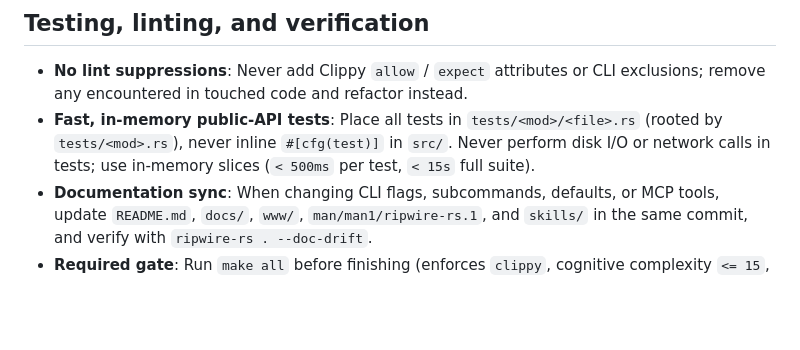
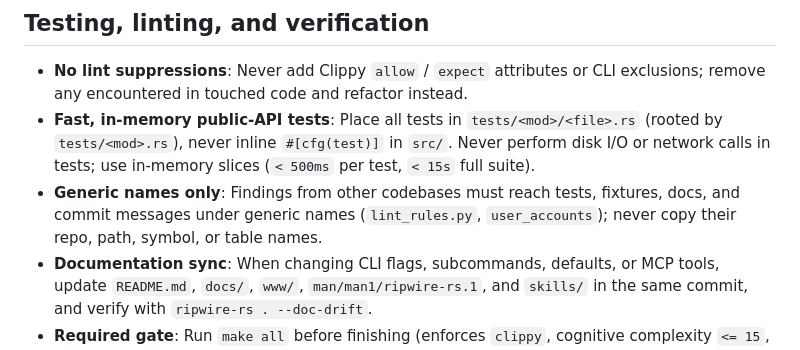
Before and after one commit to agent-memory-atlas-archive/casonadams--ripwire-rs, a Markdown page: AGENTS.md, the part around the change. GitHub-like rendering; blank space fills up the shorter version.

Commit message:
docs(agents): require generic names for findings from other codebases

```diff
--- a/AGENTS.md
+++ b/AGENTS.md
@@ -49,6 +49,9 @@
   (rooted by `tests/<mod>.rs`), never inline `#[cfg(test)]` in `src/`. Never
   perform disk I/O or network calls in tests; use in-memory slices (`< 500ms`
   per test, `< 15s` full suite).
+- **Generic names only**: Findings from other codebases must reach tests,
+  fixtures, docs, and commit messages under generic names (`lint_rules.py`,
+  `user_accounts`); never copy their repo, path, symbol, or table names.
 - **Documentation sync**: When changing CLI flags, subcommands, defaults, or MCP
   tools, update `README.md`, `docs/`, `www/`, `man/man1/ripwire-rs.1`, and
   `skills/` in the same commit, and verify with `ripwire-rs . --doc-drift`.
```
